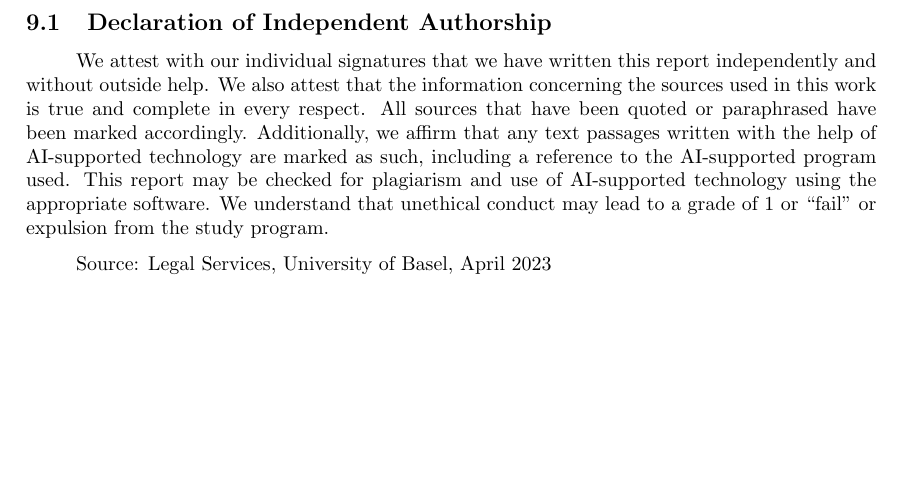
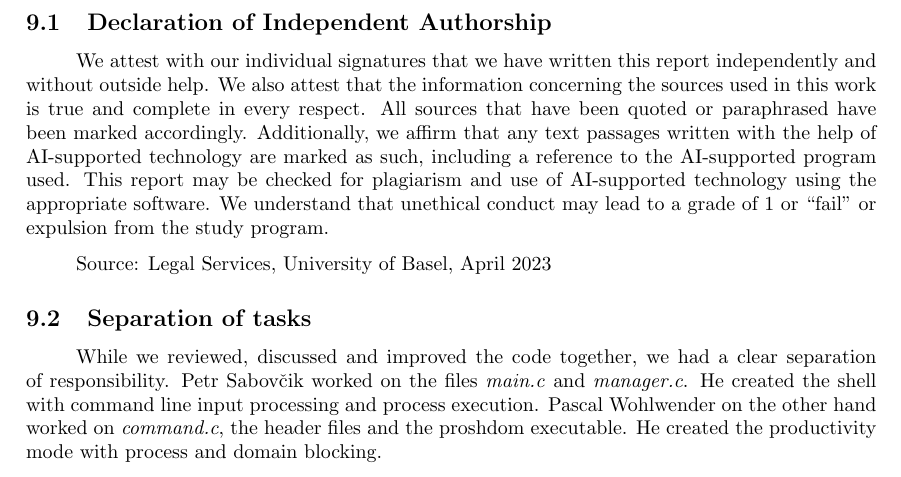
Before and after one commit to lalancz/prosh, a LaTeX document (docs/project_report/project_report.tex): part of page 6 of 6, cut so that both start at the same text, the shorter picture padded with empty space. Compiled offline with pdfLaTeX.

Commit message:
add chapter about separation of tasks

```diff
--- a/docs/project_report/project_report.tex
+++ b/docs/project_report/project_report.tex
@@ -129,4 +129,8 @@ We understand that unethical conduct may lead to a grade of 1 or “fail” or e
 
 Source: Legal Services, University of Basel, April 2023
 
+\subsection{Separation of tasks}
+
+While we reviewed, discussed and improved the code together, we had a clear separation of responsibility. Petr Sabovčik worked on the files \textit{main.c} and \textit{manager.c}. He created the shell with command line input processing and process execution. Pascal Wohlwender on the other hand worked on \textit{command.c}, the header files and the proshdom executable. He created the productivity mode with process and domain blocking.
+
 \end{document}
```
